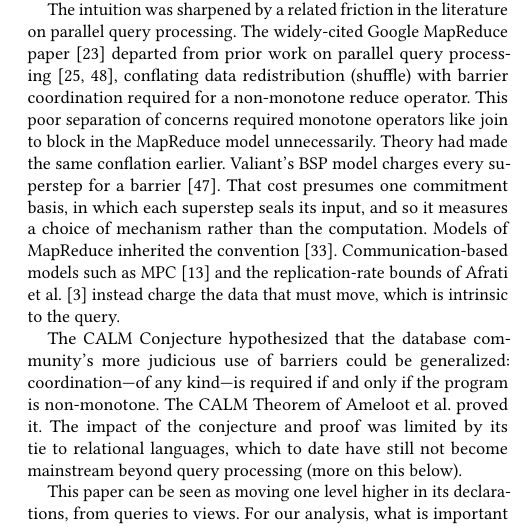
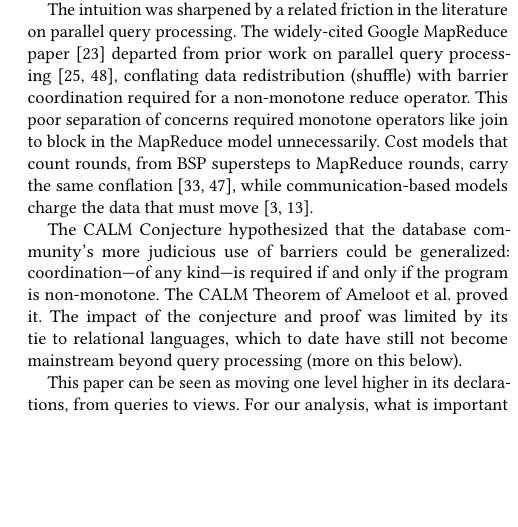
Before and after one commit to jhellerstein/coord-criterion, a LaTeX document (main.tex, which reads sections/discussion.tex): part of one column of page 15 of 31, cut so that both start at the same text, the shorter picture padded with empty space. Compiled offline with pdfLaTeX.

Commit message:
Discussion: BSP/MRC point cut to one sentence

```diff
--- a/sections/discussion.tex
+++ b/sections/discussion.tex
@@ -17,14 +17,10 @@ on parallel query processing. The widely-cited Google MapReduce paper~\cite{dean
 departed from prior work on parallel query processing~\cite{wilschut1991dataflow,graefe1990volcano}, conflating data redistribution (shuffle) with barrier coordination
 required for a non-monotone reduce operator. This poor separation of concerns
 required monotone operators like join to block in the MapReduce model
-unnecessarily.  Theory had made the same conflation earlier.  Valiant's BSP model
-charges every superstep for a barrier~\cite{valiant1990bsp}.  That cost
-presumes one commitment basis, in which each superstep seals its input, and so
-it measures a choice of mechanism rather than the computation.  Models of
-MapReduce inherited the convention~\cite{karloff2010mrc}.  Communication-based models
-such as MPC~\cite{beame2013communication} and the replication-rate bounds of
-Afrati et al.~\cite{afrati2013bounds} instead charge the data that must move,
-which is intrinsic to the query.
+unnecessarily.  Cost models that count rounds, from BSP supersteps to
+MapReduce rounds, carry the same conflation~\cite{valiant1990bsp,karloff2010mrc},
+while communication-based models charge the data that must
+move~\cite{beame2013communication,afrati2013bounds}.
 
 The CALM Conjecture hypothesized that the database community's more
 judicious use of barriers could be generalized: coordination---of any kind---is
```
